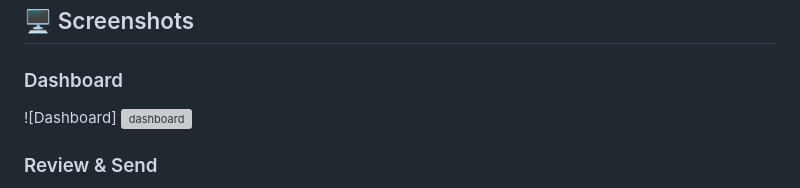
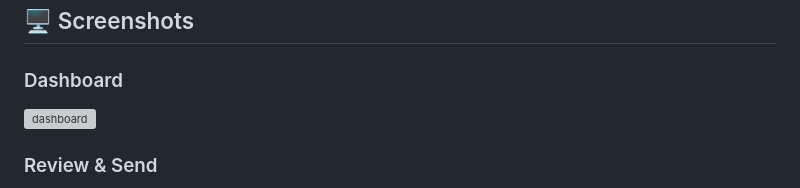
Before and after one commit to kavya1b1/Autonomous-ColdMail-AI-, a Markdown page: README.md, the part around one of its changes. GitHub-like rendering; grey boxes are pictures that could not be loaded.

Commit message:
Update screenshots in README.md
Updated screenshots in the README for Dashboard and Review & Send sections.

```diff
--- a/README.md
+++ b/README.md
@@ -188,7 +188,8 @@ flowchart TD
 
 ### Dashboard
 
-![Dashboard]
+
+
 <img width="1470" height="956" alt="dashboard" src="https://github.com/user-attachments/assets/cb95ebbf-8914-4420-9c28-5e7cfcd8159e" />
 
 
```
Also changed, not shown: other parts of README.md (+5 -1 lines).
